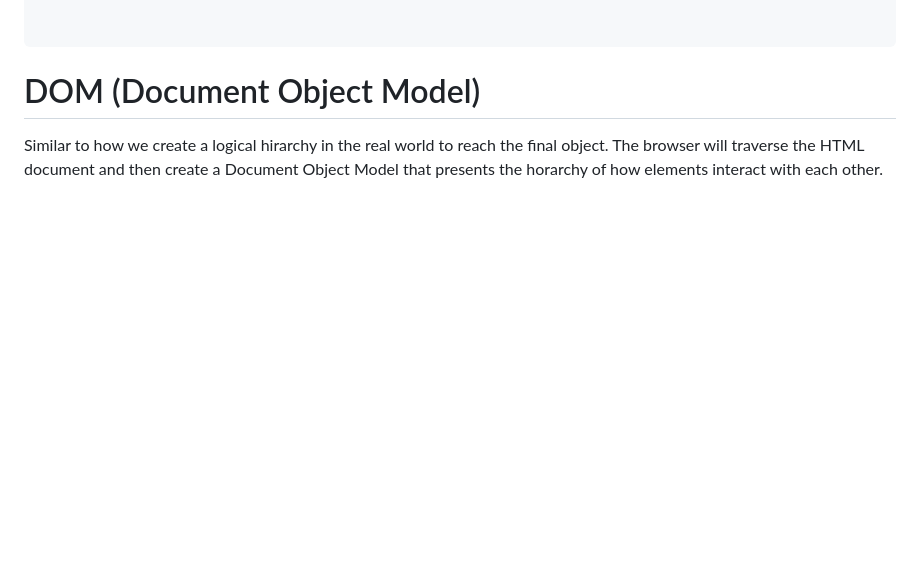
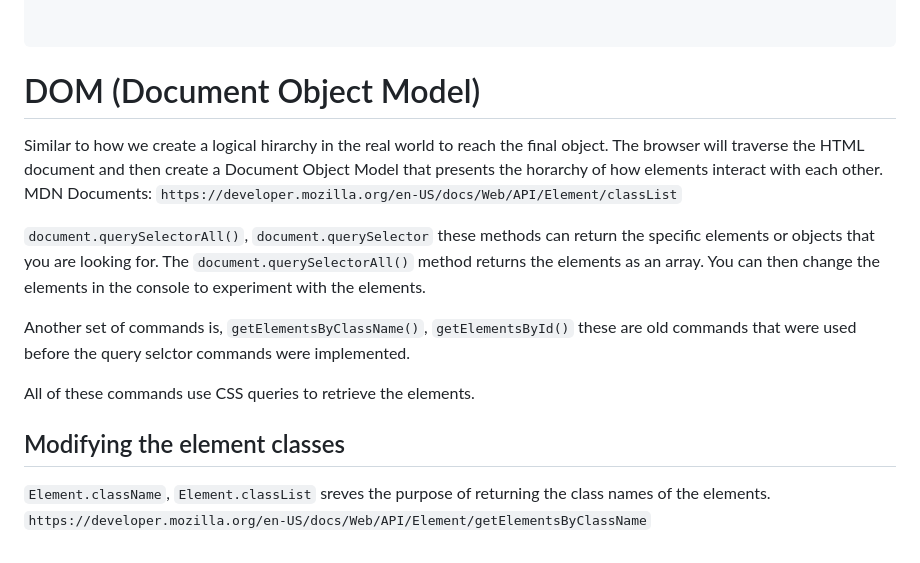
Before and after one commit to bhalgatarnav/Learning-Javascript, a Markdown page: README.md, the part around the change. Rendered like a GitHub page; blank space fills up the shorter version.

```diff
--- a/README.md
+++ b/README.md
@@ -140,3 +140,14 @@ console.log("The specific property is:", objectName["query"]);
 
 # DOM (Document Object Model)
  Similar to how we create a logical hirarchy in the real world to reach the final object. The browser will traverse the HTML document and then create a Document Object Model that presents the horarchy of how elements interact with each other.
+MDN Documents: `https://developer.mozilla.org/en-US/docs/Web/API/Element/classList`
+
+ `document.querySelectorAll()`, `document.querySelector` these methods can return the specific elements or objects that you are looking for. The `document.querySelectorAll()` method returns the elements as an array. You can then change the elements in the console to experiment with the elements.
+
+ Another set of commands is, `getElementsByClassName()`, `getElementsById()` these are old commands that were used before the query selctor commands were implemented.
+
+ All of these commands use CSS queries to retrieve the elements.
+
+## Modifying the element classes
+`Element.className`, `Element.classList` sreves the purpose of returning the class names of the elements.
+`https://developer.mozilla.org/en-US/docs/Web/API/Element/getElementsByClassName`
```
